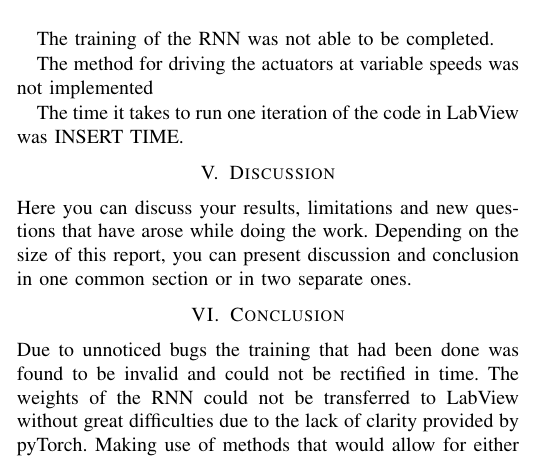
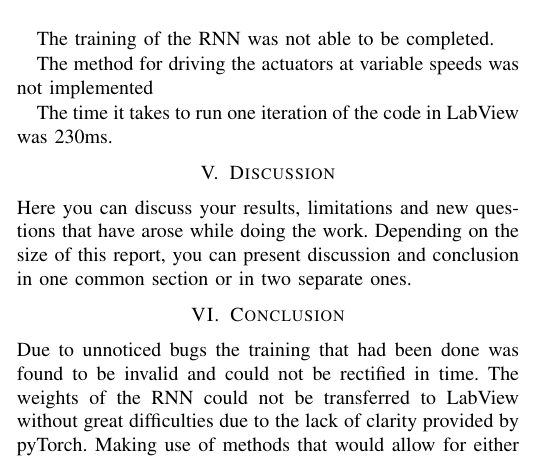
Before and after one commit to DanRyten/EXO1, a LaTeX paper (LaTeX/main.tex, which reads LaTeX/sections/results.tex): part of one column of page 4 of 5, cut so that both start at the same text. Compiled offline with pdfLaTeX.

Commit message:
added LabView delay

```diff
--- a/LaTeX/sections/results.tex
+++ b/LaTeX/sections/results.tex
@@ -32,4 +32,4 @@ The training of the RNN was not able to be completed.
 
 The method for driving the actuators at variable speeds was not implemented
 
-The time it takes to run one iteration of the code in LabView was INSERT TIME.
+The time it takes to run one iteration of the code in LabView was 230ms.
```
